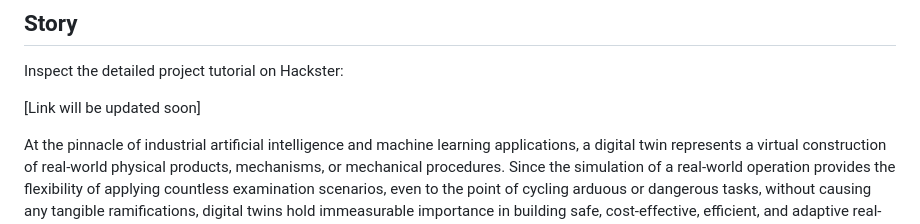
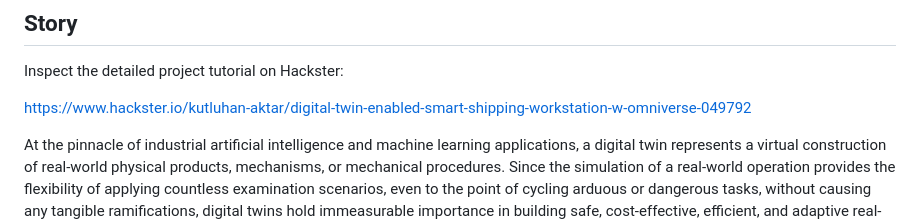
Before and after one commit to KutluhanAktar/Digital-twin-enabled-Smart-Shipping-Workstation-w-Omniverse, a Markdown page: README.md, the part around the change. GitHub-like rendering.

```diff
--- a/README.md
+++ b/README.md
@@ -5,7 +5,7 @@ Exploring the digital twin synthetic data generation and AI-oriented advancement
 
 Inspect the detailed project tutorial on Hackster:
 
-[Link will be updated soon]
+[https://www.hackster.io/kutluhan-aktar/digital-twin-enabled-smart-shipping-workstation-w-omniverse-049792](https://www.hackster.io/kutluhan-aktar/digital-twin-enabled-smart-shipping-workstation-w-omniverse-049792)
 
 At the pinnacle of industrial artificial intelligence and machine learning applications, a digital twin represents a virtual construction of real-world physical products, mechanisms, or mechanical procedures. Since the simulation of a real-world operation provides the flexibility of applying countless examination scenarios, even to the point of cycling arduous or dangerous tasks, without causing any tangible ramifications, digital twins hold immeasurable importance in building safe, cost-effective, efficient, and adaptive real-world industrial facilities.
 
```
